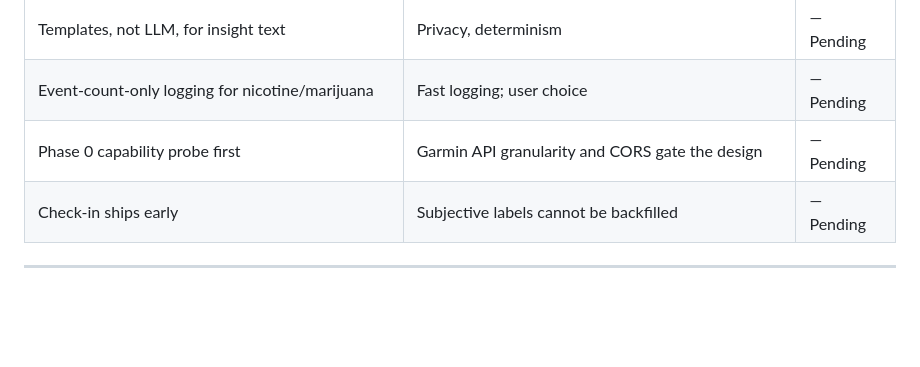
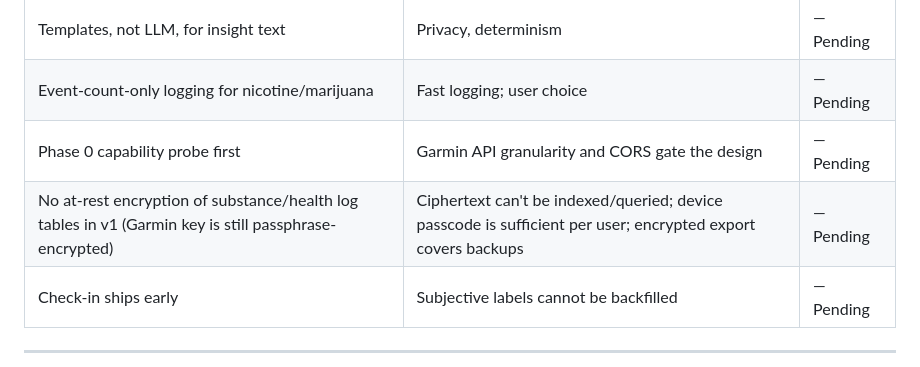
Before and after one commit to jacklamo/Garmin-Insights, a Markdown page: .planning/PROJECT.md, the part around the change. GitHub-like rendering; blank space fills up the shorter version.

```diff
--- a/.planning/PROJECT.md
+++ b/.planning/PROJECT.md
@@ -74,6 +74,7 @@ Show me, in plain language with sample sizes and confidence, what my logged beha
 | Templates, not LLM, for insight text | Privacy, determinism | — Pending |
 | Event-count-only logging for nicotine/marijuana | Fast logging; user choice | — Pending |
 | Phase 0 capability probe first | Garmin API granularity and CORS gate the design | — Pending |
+| No at-rest encryption of substance/health log tables in v1 (Garmin key is still passphrase-encrypted) | Ciphertext can't be indexed/queried; device passcode is sufficient per user; encrypted export covers backups | — Pending |
 | Check-in ships early | Subjective labels cannot be backfilled | — Pending |
 
 ---
```
Also changed, not shown: .planning/research/SUMMARY.md (added, +87 -0 lines).
